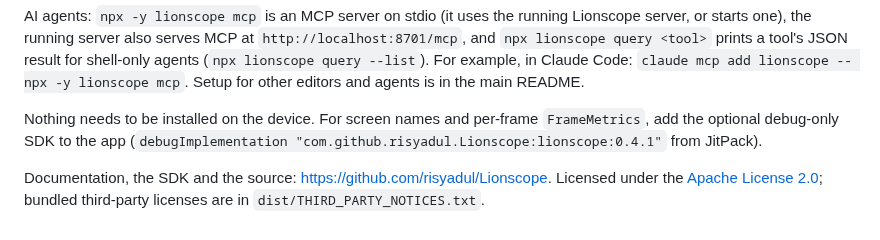
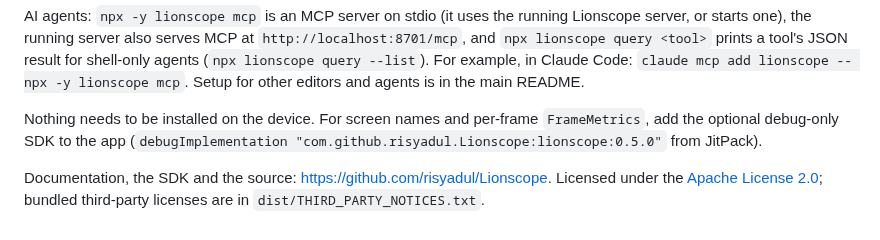
Before and after one commit to risyadul/Lionscope, a Markdown page: cli/README.md, the part around the change. Drawn GitHub-style.

```diff
--- a/cli/README.md
+++ b/cli/README.md
@@ -32,7 +32,7 @@ prints a tool's JSON result for shell-only agents (`npx lionscope query --list`)
 `claude mcp add lionscope -- npx -y lionscope mcp`. Setup for other editors and agents is in the main README.
 
 Nothing needs to be installed on the device. For screen names and per-frame `FrameMetrics`, add the optional
-debug-only SDK to the app (`debugImplementation "com.github.risyadul.Lionscope:lionscope:0.4.1"` from JitPack).
+debug-only SDK to the app (`debugImplementation "com.github.risyadul.Lionscope:lionscope:0.5.0"` from JitPack).
 
 Documentation, the SDK and the source: <https://github.com/risyadul/Lionscope>. Licensed under the
 [Apache License 2.0](LICENSE); bundled third-party licenses are in `dist/THIRD_PARTY_NOTICES.txt`.
```
Also changed, not shown: CHANGELOG.md (+17 -1 lines), README.md (+5 -3 lines), docs/images/dashboard-inspector.png (added), 9 other files.
